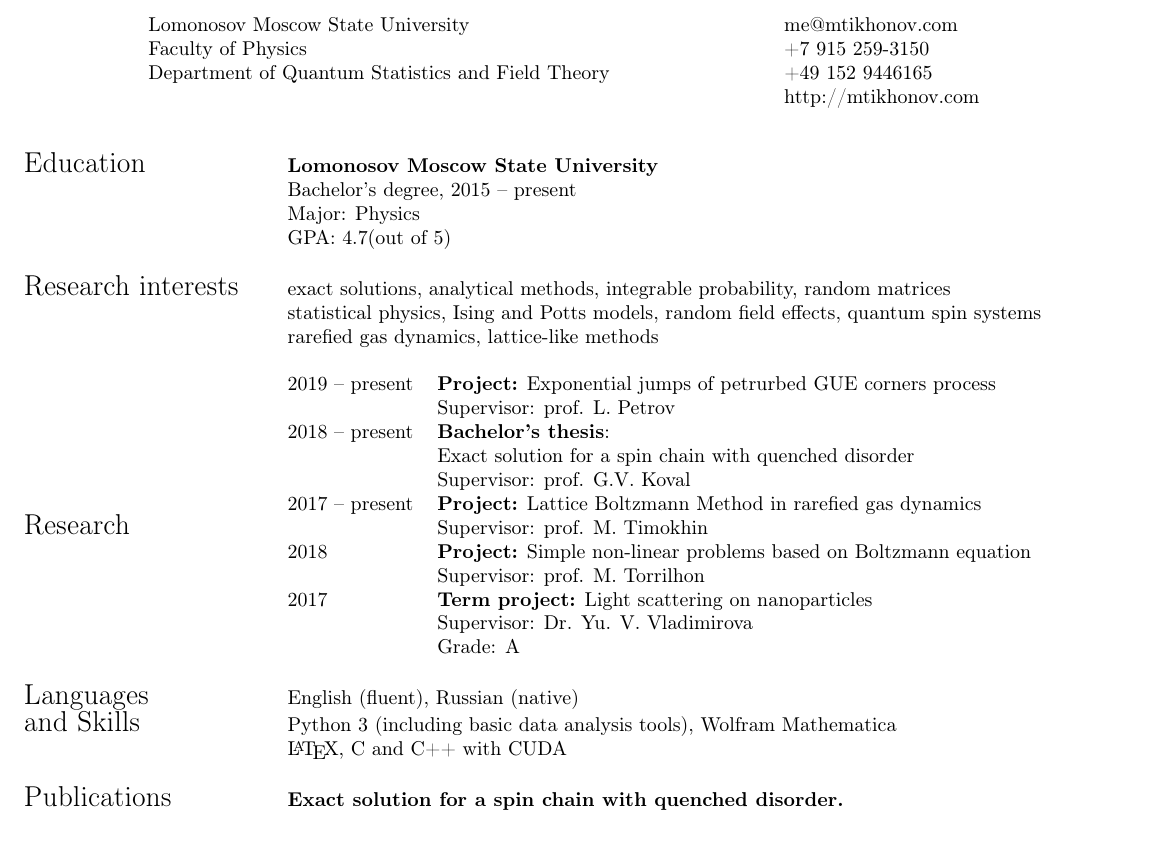
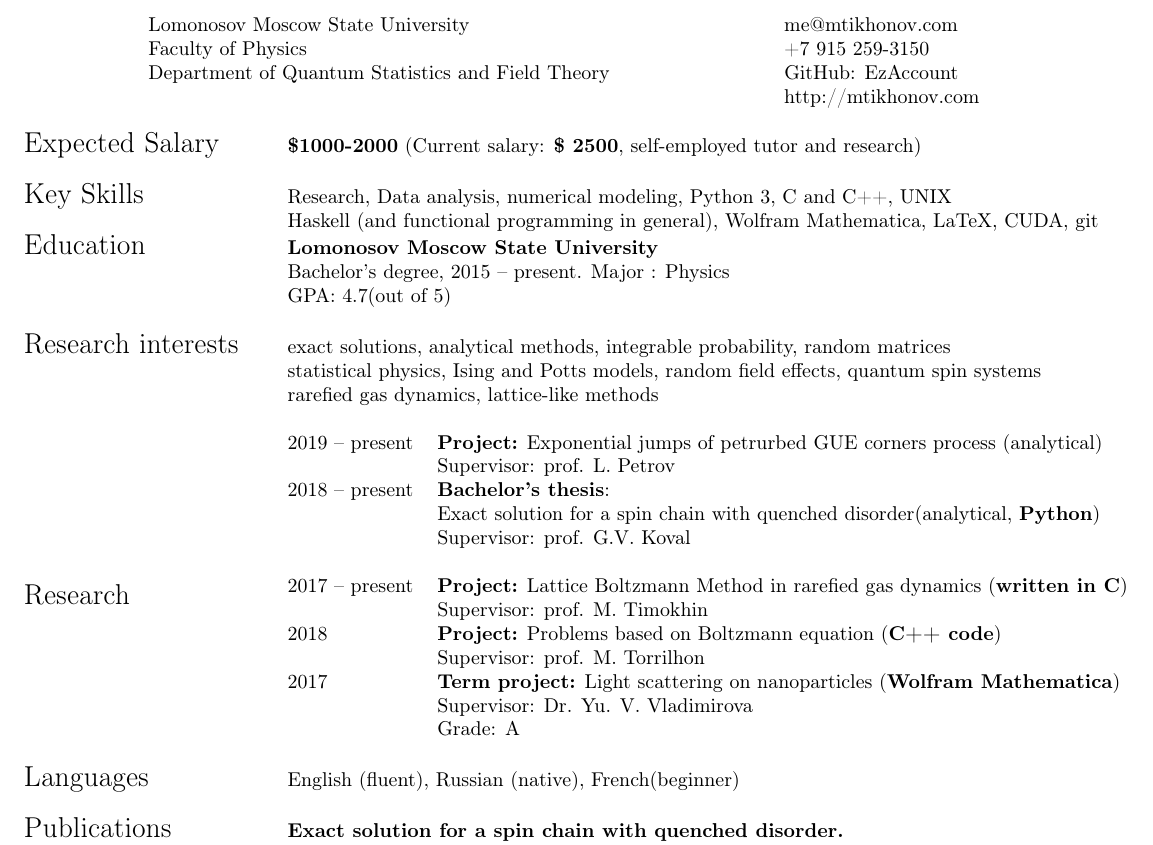
Before and after one commit to EzAccount/tikhonov_cv, a LaTeX CV (tikhonov_cv.tex): part of the page, cut so that both start at the same text. Compiled offline with pdfLaTeX.

Commit message:
Updates from Overleaf

```diff
--- a/tikhonov_cv.tex
+++ b/tikhonov_cv.tex
@@ -23,20 +23,22 @@
 			Lomonosov Moscow State University   & \hspace{1in}
 			{me@mtikhonov.com} \\
 			Faculty of Physics   & \hspace{1in} +7 915 259-3150 \\
-			Department of Quantum Statistics and Field Theory         &\hspace{1in} +49 152 9446165  \\
+			Department of Quantum Statistics and Field Theory         &\hspace{1in} GitHub: EzAccount  \\
 			 & \hspace{1in} http://mtikhonov.com \\
 		\end{tabular}
 	\end{center}
 
-	\vspace{1em}
 
 	%%%%%%%%%%%%%%%%% MAIN BODY %%%%%%%%%%%%%%%%%%%%%%%%%%%
 	% The main body is contained in a tabular environment. To move sections onto the next page, simply end the tabular environment and begin a new tabular environment.
 
 	\noindent \begin{tabular}{@{} l l}
+	    \Large {Expected Salary} &\textbf{\$1000-2000} (Current salary: \textbf{\$ 2500}, self-employed tutor and research)\\
+	    &\\
+	    \Large {Key Skills} & Research, Data analysis, numerical modeling, Python 3, C and C++, UNIX\\
+	                        & Haskell (and functional programming in general), Wolfram Mathematica, LaTeX, CUDA, git\\
 		\Large{Education}    & \textbf{Lomonosov Moscow State University} \\
-		& Bachelor's degree, 2015 -- present \\
-		& Major: Physics \\
+		 & Bachelor's degree, 2015 -- present. Major : Physics\\
 		& GPA: 4.7(out of 5)\\
 		&\\
 
@@ -44,29 +46,29 @@
 		& statistical physics, Ising and Potts models, random field effects, quantum spin systems \\
 		& rarefied gas dynamics, lattice-like methods\\
 		&\\
+
 		\Large{Research}
 		& \begin{tabular}{@{} l l}
-		2019 -- present &\textbf{Project:} Exponential jumps of petrurbed GUE corners process\\
+		2019 -- present &\textbf{Project:} Exponential jumps of petrurbed GUE corners process (analytical)\\
 		& Supervisor: prof. L.	 Petrov \\
 		 2018 -- present & \textbf{Bachelor's thesis}: \\
-		&Exact solution for a spin chain with quenched disorder \\
+		&Exact solution for a spin chain with quenched disorder(analytical, \textbf{Python})\\
 		& Supervisor: prof. G.V. Koval \\
-		2017 -- present & \textbf{Project:} Lattice Boltzmann Method in rarefied gas dynamics \\
+		& &2017 -- present & \textbf{Project:} Lattice Boltzmann Method in rarefied gas dynamics (\textbf{written in  C})\\
 		& Supervisor: prof. M.  Timokhin\\
-		2018 & \textbf{Project:}  Simple non-linear problems based on Boltzmann equation\\
+		2018 & \textbf{Project:}  Problems based on Boltzmann equation (\textbf{C++ code})\\
 		& Supervisor: prof. M. Torrilhon\\
 
-	2017 &\textbf{Term project:} Light scattering on nanoparticles\\
+	2017 &\textbf{Term project:} Light scattering on nanoparticles (\textbf{Wolfram Mathematica})\\
 		& Supervisor: Dr. Yu. V. Vladimirova \\
 		& Grade: A\\
 	   &\end{tabular}\\
 
 
 
-		\Large{Languages}   & English (fluent), Russian (native) \\
-		\Large{and Skills}    	&Python 3 (including basic data analysis tools),  Wolfram Mathematica \\
-		& \LaTeX, C and C++ with CUDA\\
-		&\\
+		\Large{Languages}   & English (fluent), Russian (native), French(beginner) \\
+
+        &\\
 		\Large{Publications}
 		&\textbf{Exact solution for a spin chain with quenched disorder. }\\&  Mikhail Tikhonov and Gennadiy Koval. \textit{in preparation} \\
 		&\textbf{Shock-wave Thickness Influence to the Light Diffraction on a Plane Shock Wave.}\\&
```
